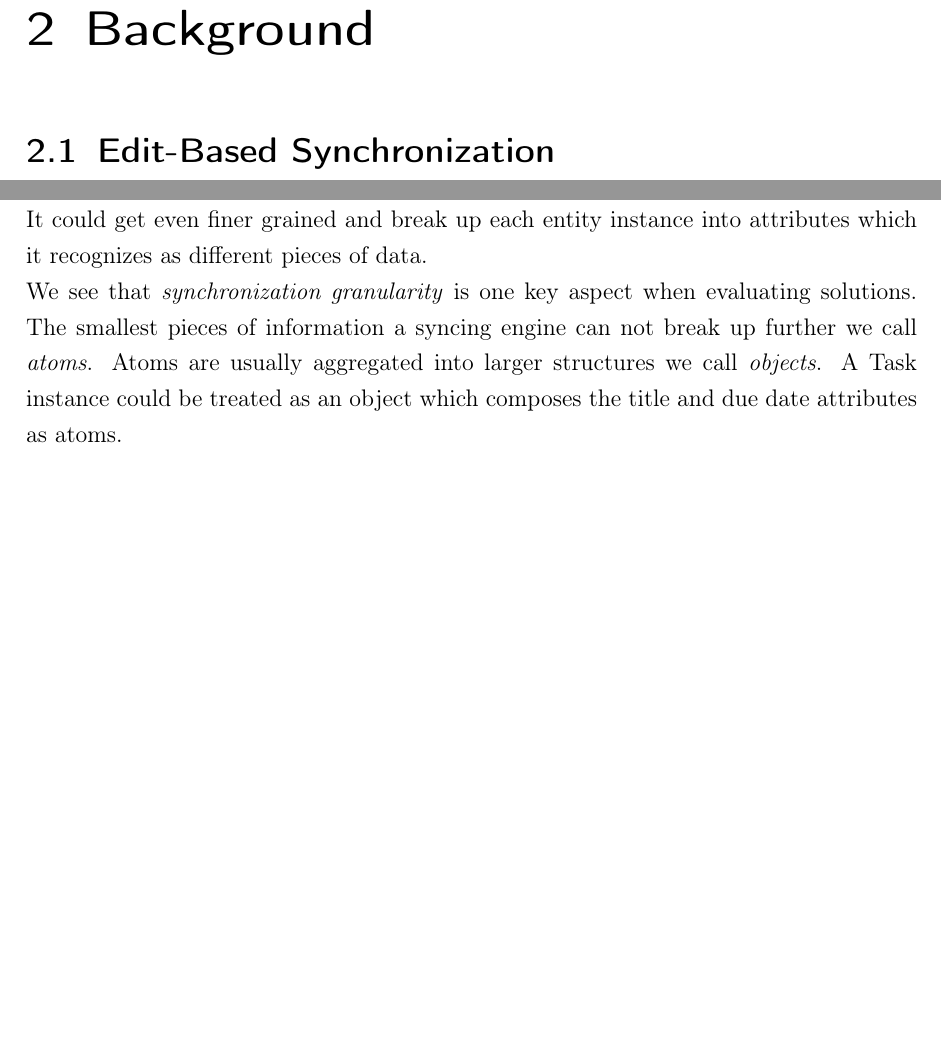
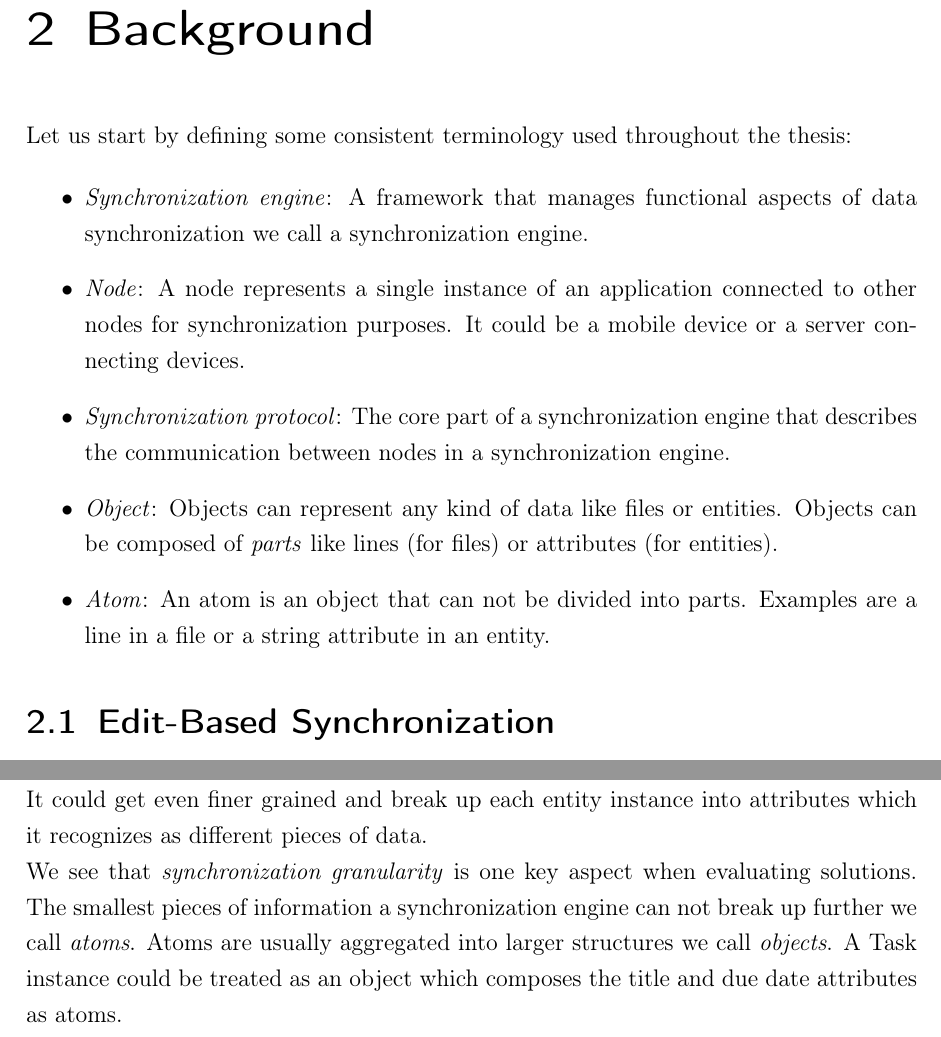
Before and after one commit to mirkokiefer/syncing-thesis, a LaTeX thesis (latex/bsc-thesis.tex, which reads latex/background.tex, latex/main.tex): two parts of pages 10 and 17 of 25, joined at a grey line, cut so that both start at the same text, the shorter picture padded with empty space. Compiled offline with pdfLaTeX.

Commit message:
add terminology

```diff
--- a/latex/background.tex
+++ b/latex/background.tex
@@ -1,7 +1,15 @@
 
 \chapter{Background}\label{background}
 
+Let us start by defining some consistent terminology used throughout the thesis:
 
+\begin{itemize}
+\item \emph{Synchronization engine}: A framework that manages functional aspects of data synchronization we call a synchronization engine.
+\item \emph{Node}: A node represents a single instance of an application connected to other nodes for synchronization purposes. It could be a mobile device or a server connecting devices.
+\item \emph{Synchronization protocol}: The core part of a synchronization engine that describes the communication between nodes in a synchronization engine.
+\item \emph{Object}: Objects can represent any kind of data like files or entities. Objects can be composed of \emph{parts} like lines (for files) or attributes (for entities).
+\item \emph{Atom}: An atom is an object that can not be divided into parts. Examples are a line in a file or a string attribute in an entity.
+\end{itemize}
 
 \section{Edit-Based Synchronization}
 - application has to track each edit
--- a/latex/main.tex
+++ b/latex/main.tex
@@ -107,7 +107,7 @@ A ``dumb'' engine would have no awareness of an app's data model at all - it sim
 A more clever solution would maybe have an understanding of entities like Projects, Tasks or Comments and would see the entity instances as binary data.\\
 It could get even finer grained and break up each entity instance into attributes which it recognizes as different pieces of data.\\
 We see that \emph{synchronization granularity} is one key aspect when evaluating solutions.
-The smallest pieces of information a syncing engine can not break up further we call \emph{atoms}.
+The smallest pieces of information a synchronization engine can not break up further we call \emph{atoms}.
 Atoms are usually aggregated into larger structures we call \emph{objects}.
 A Task instance could be treated as an object which composes the title and due date attributes as atoms.\\
 In order to be useful a synchronization engine does not need perfect understanding of the data to be synchronized.
```
Also changed, not shown: thesis.pdf.
